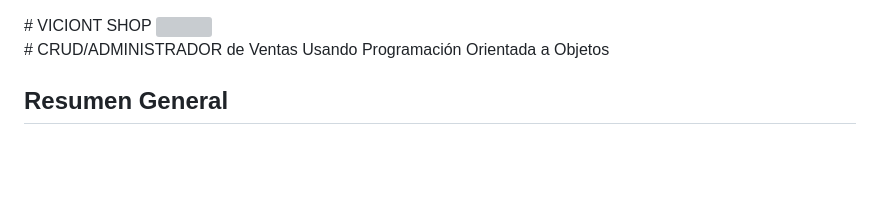
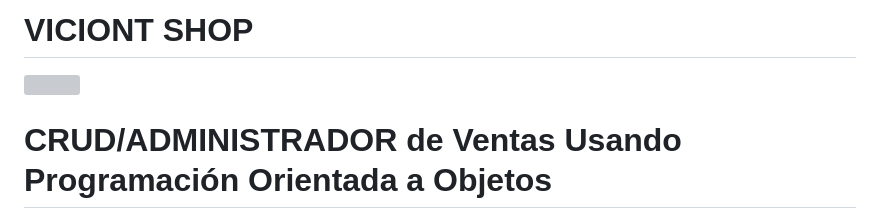
Before and after one commit to CrissyjuanxD/Viciont-Shop, a Markdown page: README.md, the part around the change. Drawn GitHub-style; blank space fills up the shorter version; grey boxes are pictures that could not be loaded.

```diff
--- a/README.md
+++ b/README.md
@@ -1,7 +1,9 @@
+
+# VICIONT SHOP
 <div style="text-align: center;">
-# VICIONT SHOP
 <img src="https://github.com/CrissyjuanxD/Viciont-Shop/blob/master/static/img/cucho_logof.png" />
 </div>
+
 # CRUD/ADMINISTRADOR de Ventas Usando Programación Orientada a Objetos
 
 ## Resumen General
```
